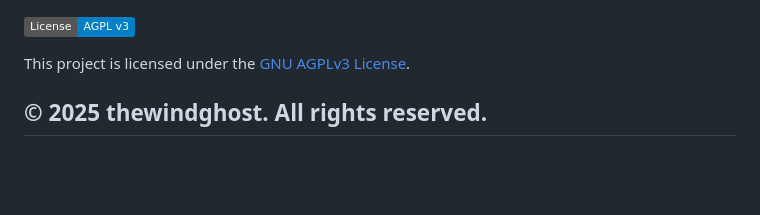
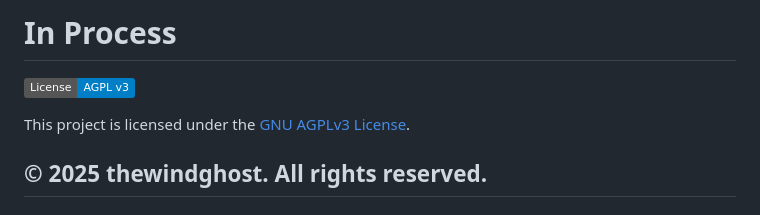
Before and after one commit to thewindghost/Bug-Bounty-Web, a Markdown page: README.md, the part around the change. Rendered like a GitHub page; badges without logos; blank space fills up the shorter version.

```diff
--- a/README.md
+++ b/README.md
@@ -1,3 +1,4 @@
+# In Process
 [![License: AGPL v3](https://img.shields.io/badge/License-AGPL%20v3-blue.svg)](https://www.gnu.org/licenses/agpl-3.0)
 
 This project is licensed under the [GNU AGPLv3 License](LICENSE).
```
